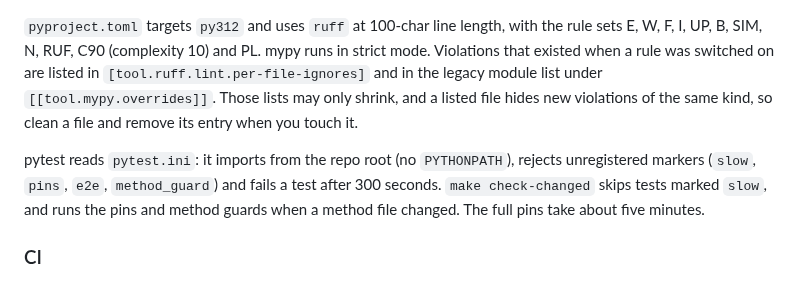
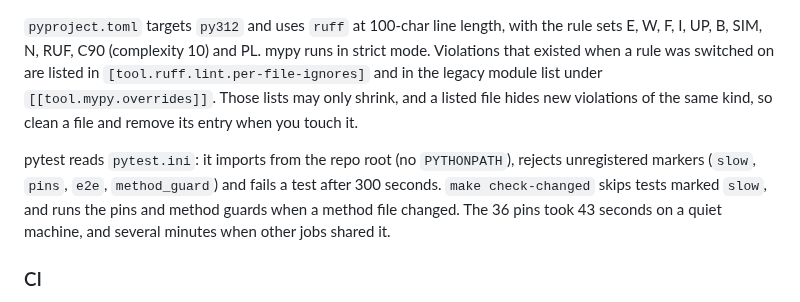
Before and after one commit to omarbounawarapy/CrawlViz, a Markdown page: docs/08-developer-guide.md, the part around the change. GitHub-like rendering.

Commit message:
Docs: pins timing and CI wording match what the repo enforces

```diff
--- a/docs/08-developer-guide.md
+++ b/docs/08-developer-guide.md
@@ -111,7 +111,7 @@ make check-baselines  # the mypy legacy list and ruff baseline did not grow
 
 `pyproject.toml` targets `py312` and uses `ruff` at 100-char line length, with the rule sets E, W, F, I, UP, B, SIM, N, RUF, C90 (complexity 10) and PL. mypy runs in strict mode. Violations that existed when a rule was switched on are listed in `[tool.ruff.lint.per-file-ignores]` and in the legacy module list under `[[tool.mypy.overrides]]`. Those lists may only shrink, and a listed file hides new violations of the same kind, so clean a file and remove its entry when you touch it.
 
-pytest reads `pytest.ini`: it imports from the repo root (no `PYTHONPATH`), rejects unregistered markers (`slow`, `pins`, `e2e`, `method_guard`) and fails a test after 300 seconds. `make check-changed` skips tests marked `slow`, and runs the pins and method guards when a method file changed. The full pins take about five minutes.
+pytest reads `pytest.ini`: it imports from the repo root (no `PYTHONPATH`), rejects unregistered markers (`slow`, `pins`, `e2e`, `method_guard`) and fails a test after 300 seconds. `make check-changed` skips tests marked `slow`, and runs the pins and method guards when a method file changed. The 36 pins took 43 seconds on a quiet machine, and several minutes when other jobs shared it.
 
 ### CI
 
```
Also changed, not shown: CONTRIBUTING.md (+1 -1 lines).
